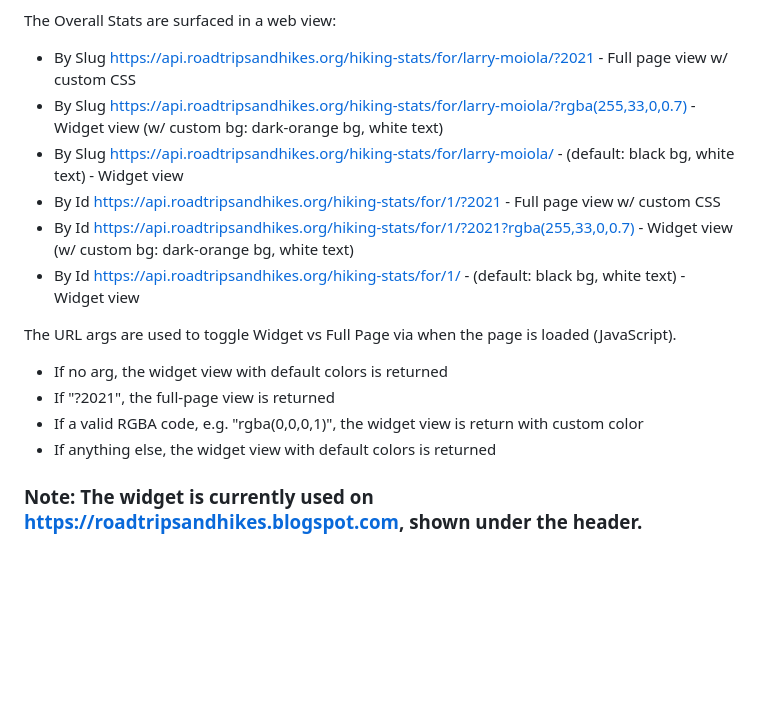
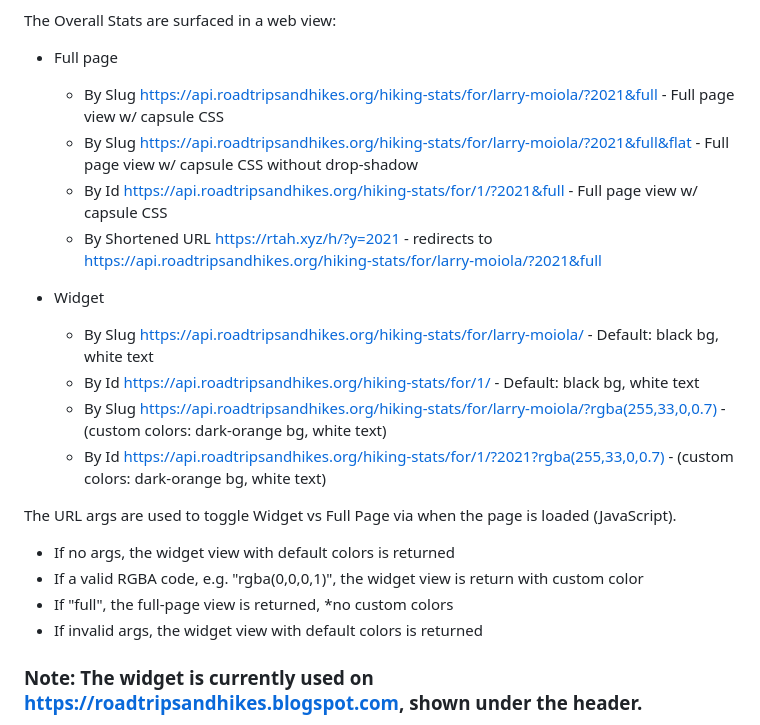
Before and after one commit to lar-mo/api.roadtripsandhikes.org, a Markdown page: README.md, the part around the change. Rendered like a GitHub page; blank space fills up the shorter version.

Commit message:
edits for FE views

```diff
--- a/README.md
+++ b/README.md
@@ -49,18 +49,23 @@ Overall Stats are calculated for each user and included in the the Person endpoi
 - "total_elev_percentage" (based on 100,000)
 
 The Overall Stats are surfaced in a web view:
-- By Slug https://api.roadtripsandhikes.org/hiking-stats/for/larry-moiola/?2021 - Full page view w/ custom CSS
-- By Slug https://api.roadtripsandhikes.org/hiking-stats/for/larry-moiola/?rgba(255,33,0,0.7) - Widget view (w/ custom bg: dark-orange bg, white text)
-- By Slug https://api.roadtripsandhikes.org/hiking-stats/for/larry-moiola/ - (default: black bg, white text) - Widget view
-- By Id https://api.roadtripsandhikes.org/hiking-stats/for/1/?2021 - Full page view w/ custom CSS
-- By Id https://api.roadtripsandhikes.org/hiking-stats/for/1/?2021?rgba(255,33,0,0.7) - Widget view (w/ custom bg: dark-orange bg, white text)
-- By Id https://api.roadtripsandhikes.org/hiking-stats/for/1/ - (default: black bg, white text) - Widget view
+- Full page
+  - By Slug https://api.roadtripsandhikes.org/hiking-stats/for/larry-moiola/?2021&full - Full page view w/ capsule CSS
+  - By Slug https://api.roadtripsandhikes.org/hiking-stats/for/larry-moiola/?2021&full&flat - Full page view w/ capsule CSS without drop-shadow
+  - By Id https://api.roadtripsandhikes.org/hiking-stats/for/1/?2021&full - Full page view w/ capsule CSS
+  - By Shortened URL https://rtah.xyz/h/?y=2021 - redirects to https://api.roadtripsandhikes.org/hiking-stats/for/larry-moiola/?2021&full
+
+- Widget
+  - By Slug https://api.roadtripsandhikes.org/hiking-stats/for/larry-moiola/ - Default: black bg, white text
+  - By Id https://api.roadtripsandhikes.org/hiking-stats/for/1/ - Default: black bg, white text
+  - By Slug https://api.roadtripsandhikes.org/hiking-stats/for/larry-moiola/?rgba(255,33,0,0.7) - (custom colors: dark-orange bg, white text)
+  - By Id https://api.roadtripsandhikes.org/hiking-stats/for/1/?2021?rgba(255,33,0,0.7) - (custom colors: dark-orange bg, white text)
 
 The URL args are used to toggle Widget vs Full Page via when the page is loaded (JavaScript).
-- If no arg, the widget view with default colors is returned
-- If "?2021", the full-page view is returned
+- If no args, the widget view with default colors is returned
 - If a valid RGBA code, e.g. "rgba(0,0,0,1)", the widget view is return with custom color
-- If anything else, the widget view with default colors is returned
+- If "full", the full-page view is returned, *no custom colors
+- If invalid args, the widget view with default colors is returned
 
 ### Note: The widget is currently used on https://roadtripsandhikes.blogspot.com, shown under the header.
 
```
